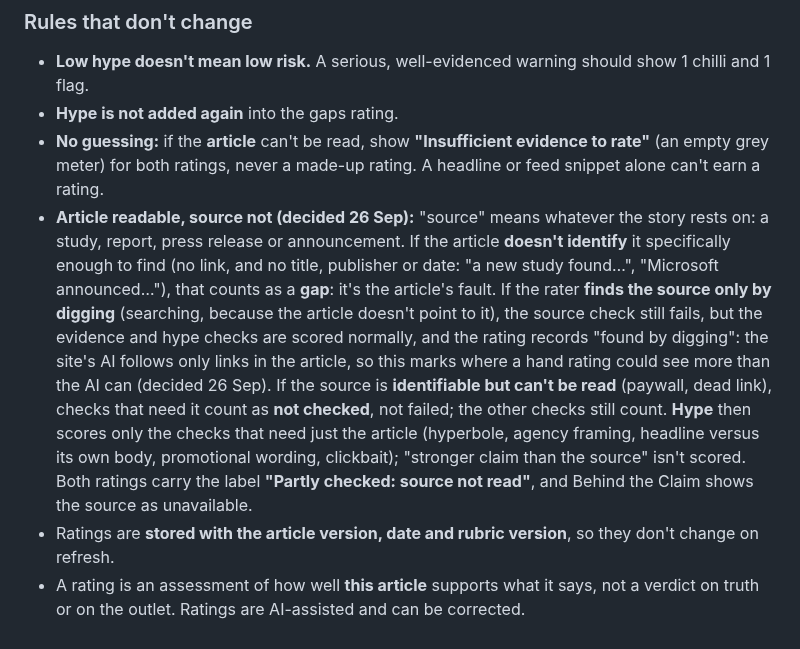
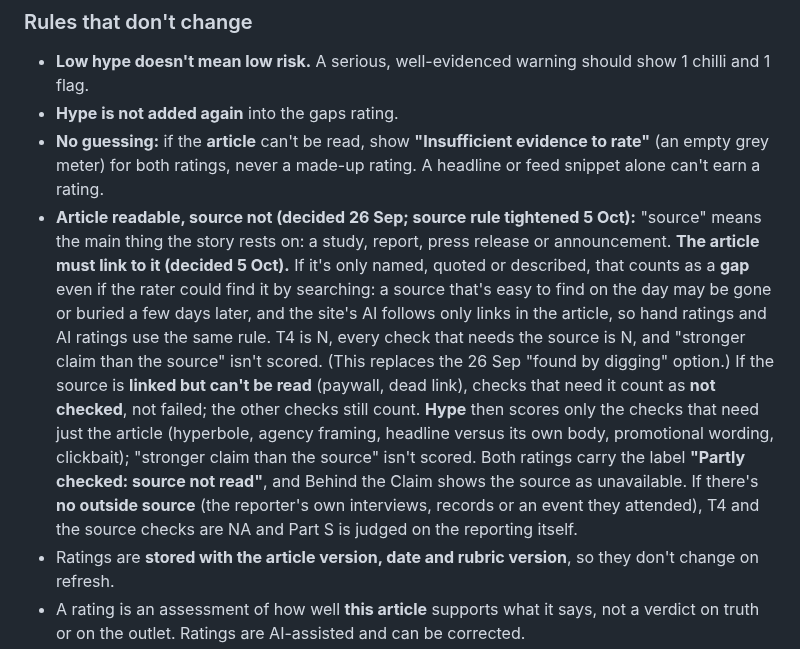
Before and after one commit to LeylaTurk/AI-Builders-Conference, a Markdown page: master-project-brief.md, the part around the change. GitHub-like rendering.

Commit message:
Brief: the main source must be linked (decided 5 Oct); replaces 'found by digging'; no-outside-source case
Co-Authored-By: Claude Opus 5.5 <noreply@anthropic.com>
Claude-Session: https://claude.ai/code/session_01PBkhBvGJjuYg6RR97ZxZ2j

```diff
--- a/master-project-brief.md
+++ b/master-project-brief.md
@@ -144,7 +144,7 @@ The **gaps** rating combines three parts, each shown in the breakdown (formula:
 - **Low hype doesn't mean low risk.** A serious, well-evidenced warning should show 1 chilli and 1 flag.
 - **Hype is not added again** into the gaps rating.
 - **No guessing:** if the **article** can't be read, show **"Insufficient evidence to rate"** (an empty grey meter) for both ratings, never a made-up rating. A headline or feed snippet alone can't earn a rating.
-- **Article readable, source not (decided 26 Sep):** "source" means whatever the story rests on: a study, report, press release or announcement. If the article **doesn't identify** it specifically enough to find (no link, and no title, publisher or date: "a new study found…", "Microsoft announced…"), that counts as a **gap**: it's the article's fault. If the rater **finds the source only by digging** (searching, because the article doesn't point to it), the source check still fails, but the evidence and hype checks are scored normally, and the rating records "found by digging": the site's AI follows only links in the article, so this marks where a hand rating could see more than the AI can (decided 26 Sep). If the source is **identifiable but can't be read** (paywall, dead link), checks that need it count as **not checked**, not failed; the other checks still count. **Hype** then scores only the checks that need just the article (hyperbole, agency framing, headline versus its own body, promotional wording, clickbait); "stronger claim than the source" isn't scored. Both ratings carry the label **"Partly checked: source not read"**, and Behind the Claim shows the source as unavailable.
+- **Article readable, source not (decided 26 Sep; source rule tightened 5 Oct):** "source" means the main thing the story rests on: a study, report, press release or announcement. **The article must link to it (decided 5 Oct).** If it's only named, quoted or described, that counts as a **gap** even if the rater could find it by searching: a source that's easy to find on the day may be gone or buried a few days later, and the site's AI follows only links in the article, so hand ratings and AI ratings use the same rule. T4 is N, every check that needs the source is N, and "stronger claim than the source" isn't scored. (This replaces the 26 Sep "found by digging" option.) If the source is **linked but can't be read** (paywall, dead link), checks that need it count as **not checked**, not failed; the other checks still count. **Hype** then scores only the checks that need just the article (hyperbole, agency framing, headline versus its own body, promotional wording, clickbait); "stronger claim than the source" isn't scored. Both ratings carry the label **"Partly checked: source not read"**, and Behind the Claim shows the source as unavailable. If there's **no outside source** (the reporter's own interviews, records or an event they attended), T4 and the source checks are NA and Part S is judged on the reporting itself.
 - Ratings are **stored with the article version, date and rubric version**, so they don't change on refresh.
 - A rating is an assessment of how well **this article** supports what it says, not a verdict on truth or on the outlet. Ratings are AI-assisted and can be corrected.
 
```
